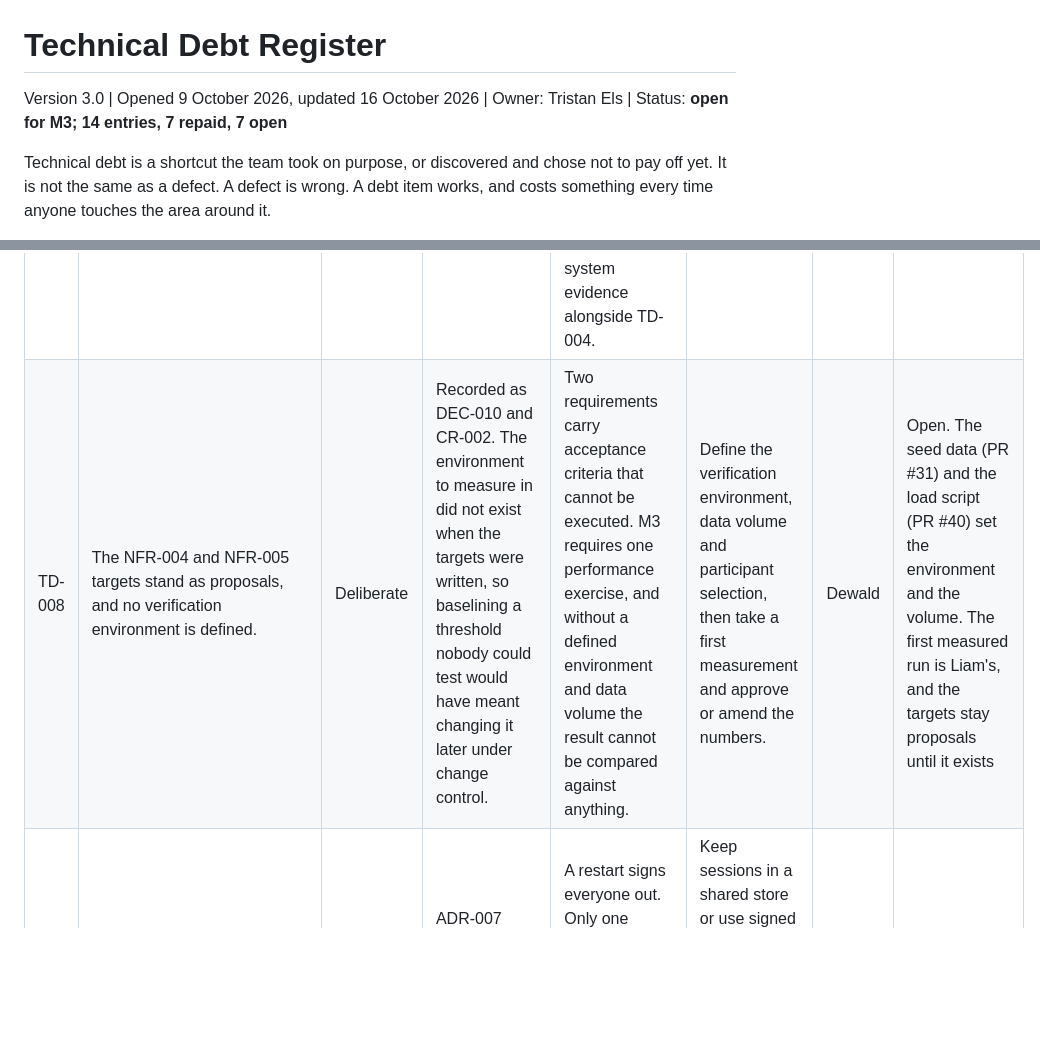
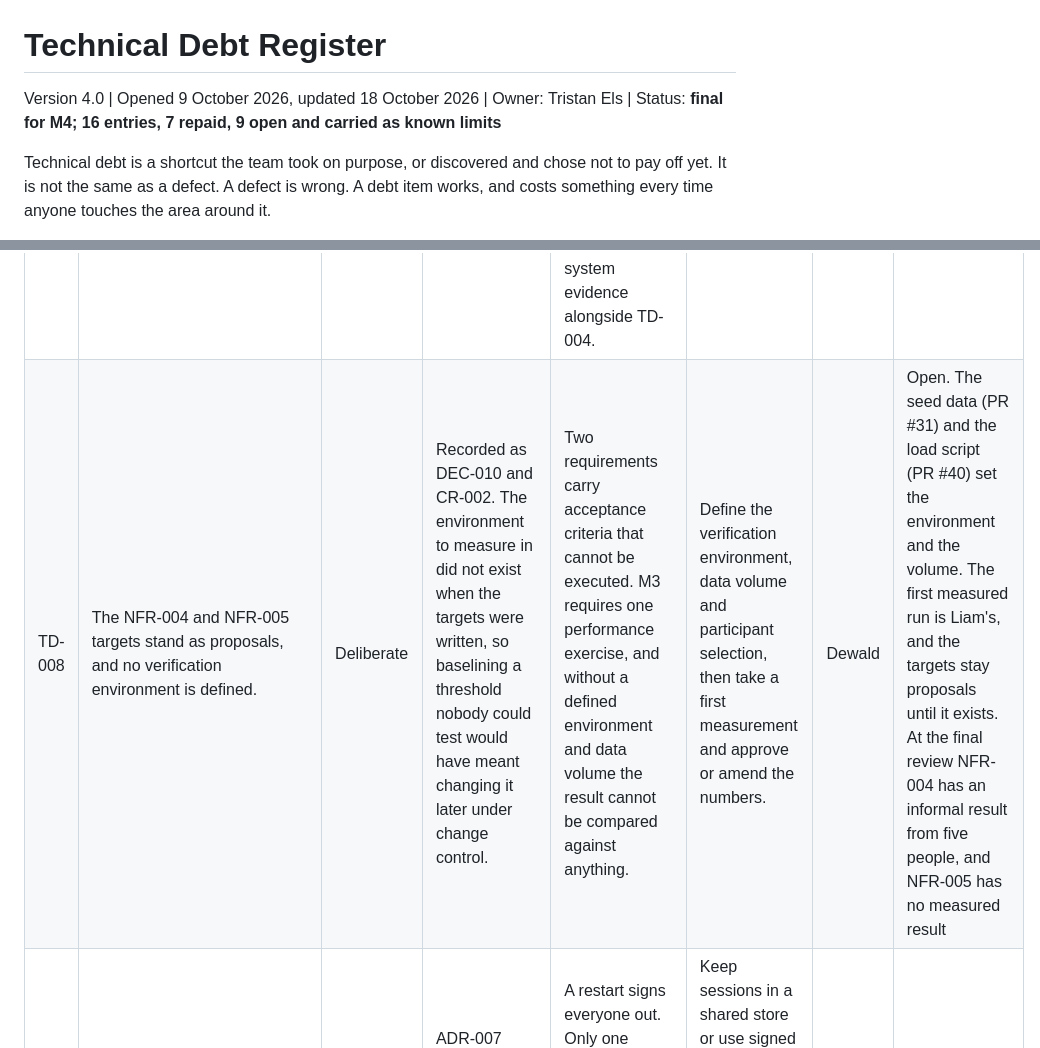
Before and after one commit to DewaldAllers/SEN381-CivicConnect, a Markdown page: docs/technical-debt/README.md, 2 parts joined by grey strips. Drawn GitHub-style; blank space fills up the shorter version.

```diff
--- a/docs/technical-debt/README.md
+++ b/docs/technical-debt/README.md
@@ -1,6 +1,6 @@
 # Technical Debt Register
 
-Version 3.0 | Opened 9 October 2026, updated 16 October 2026 | Owner: Tristan Els | Status: **open for M3; 14 entries, 7 repaid, 7 open**
+Version 4.0 | Opened 9 October 2026, updated 18 October 2026 | Owner: Tristan Els | Status: **final for M4; 16 entries, 7 repaid, 9 open and carried as known limits**
 
 Technical debt is a shortcut the team took on purpose, or discovered and chose not to pay off yet. It is not the same as a defect. A defect is wrong. A debt item works, and costs something every time anyone touches the area around it.
 
@@ -29,7 +29,7 @@ Interest is what the item costs while it stands, not what fixing it would cost.
 | TD-005 | The CI workflow runs the tests and the type check but does not gate. A red run can still be merged. | Deliberate | Recorded as DEC-012. The workflow was added the day the first tests existed, and making it a required check before the team trusted it would have blocked merges on unrelated failures. | A green run carries no guarantee that anyone looked. SRC-M3 section 9 (p. 5) requires at least one meaningful failure to block progression, so this is a direct M3 gap rather than a background concern. | Make the workflow a required status check in the branch protection rules, and confirm with a deliberately failing run. | Liam | Repaid. On 15 October Dewald made `backend-checks` a required check on `main` and required branches to be up to date. On 16 October I checked that GitHub marks it required on a pull request. [Pull request #45](https://github.com/DewaldAllers/SEN381-CivicConnect/pull/45) held one failing test, `backend-checks` went red, GitHub showed the merge as blocked and refused it, and I closed it without merging |
 | TD-006 | The dependency audit is run by hand. `npm audit` is not a step in the workflow. | Accidental | The audit was run once during M2 integration and reported 0 vulnerabilities across 144 packages. Adding it to the workflow was not done at the time. | A vulnerable package can enter on any dependency change with nothing to catch it. Carried as RSK-017, which moved to 6 once real dependencies existed. | Add an audit step to the workflow and decide what severity fails the build. | Liam | Repaid in PR #36. `npm audit` runs in CI and fails the build on a high or critical finding in shipped code |
 | TD-007 | No frontend exists. ADR-003 selected React 19.3.0 and Vite 8.3.x, which no one had installed or run, and CR-006 replaced them with HTML, CSS and JavaScript pages served by Express. | Accidental | M2 construction went into the backend slice because that is where the two design decisions lived. The frontend was never started. | ASM-005 assumes the selected stack runs on the team machines, and half of it is unproven. NFR-004 usability has nothing to test against. An end to end journey needs a client, so this blocks the M3 system evidence alongside TD-004. | Build the client for the M3 scope set by DEC-015, as HTML, CSS and JavaScript pages under DEC-016. | Liam | Repaid in PRs #33, #37 and #39. Express serves the pages since PR #38. The browser journeys T-E2E-01 and T-E2E-02 pass against the real server |
-| TD-008 | The NFR-004 and NFR-005 targets stand as proposals, and no verification environment is defined. | Deliberate | Recorded as DEC-010 and CR-002. The environment to measure in did not exist when the targets were written, so baselining a threshold nobody could test would have meant changing it later under change control. | Two requirements carry acceptance criteria that cannot be executed. M3 requires one performance exercise, and without a defined environment and data volume the result cannot be compared against anything. | Define the verification environment, data volume and participant selection, then take a first measurement and approve or amend the numbers. | Dewald | Open. The seed data (PR #31) and the load script (PR #40) set the environment and the volume. The first measured run is Liam's, and the targets stay proposals until it exists |
+| TD-008 | The NFR-004 and NFR-005 targets stand as proposals, and no verification environment is defined. | Deliberate | Recorded as DEC-010 and CR-002. The environment to measure in did not exist when the targets were written, so baselining a threshold nobody could test would have meant changing it later under change control. | Two requirements carry acceptance criteria that cannot be executed. M3 requires one performance exercise, and without a defined environment and data volume the result cannot be compared against anything. | Define the verification environment, data volume and participant selection, then take a first measurement and approve or amend the numbers. | Dewald | Open. The seed data (PR #31) and the load script (PR #40) set the environment and the volume. The first measured run is Liam's, and the targets stay proposals until it exists. At the final review NFR-004 has an informal result from five people, and NFR-005 has no measured result |
 | TD-009 | Sessions live in server memory, sign in has no rate limit and category grants are fixed server settings. | Deliberate | ADR-007 chose this for M3 because one server and five seeded users need nothing more. | A restart signs everyone out. Only one server can run. Repeated password guesses are not slowed. A grant cannot change while the system runs. | Keep sessions in a shared store or use signed tokens, add a limit on sign in attempts and add a way to grant and revoke categories. ADR-007 names the trigger. | Liam | Open |
 | TD-010 | The hosted development database runs on a free Render plan that expires on 13 November 2026. | Deliberate | Dewald's verification note says no paid resource was created for M3. | A demo or test after 13 November needs a new database. The connection URL is a secret and has to stay out of the repository, which RSK-021 covers. | Move to a database that outlives the assessment, or set up a fresh one from the migrations before the date, and update the private settings. Dewald has audited the app login and set up a restricted runtime login in PR #44, which is merged. The expiry date still stands. | Dewald | Open |
 | TD-011 | Request lists return every request in scope, with no paging. | Deliberate | Dewald's handoff note says to measure before making a volume claim, and paging needs the API and the pages to change together. | The staff queue and the management lists get slower as requests grow, and NFR-005 measures exactly this shape. | Measure with the load script, then add paging to the store, the API and the pages together if the numbers say it is needed. | Dewald | Open |
```
Also changed, not shown: other parts of docs/technical-debt/README.md (+4 -2 lines), docs/defects/README.md (+16 -11 lines).
